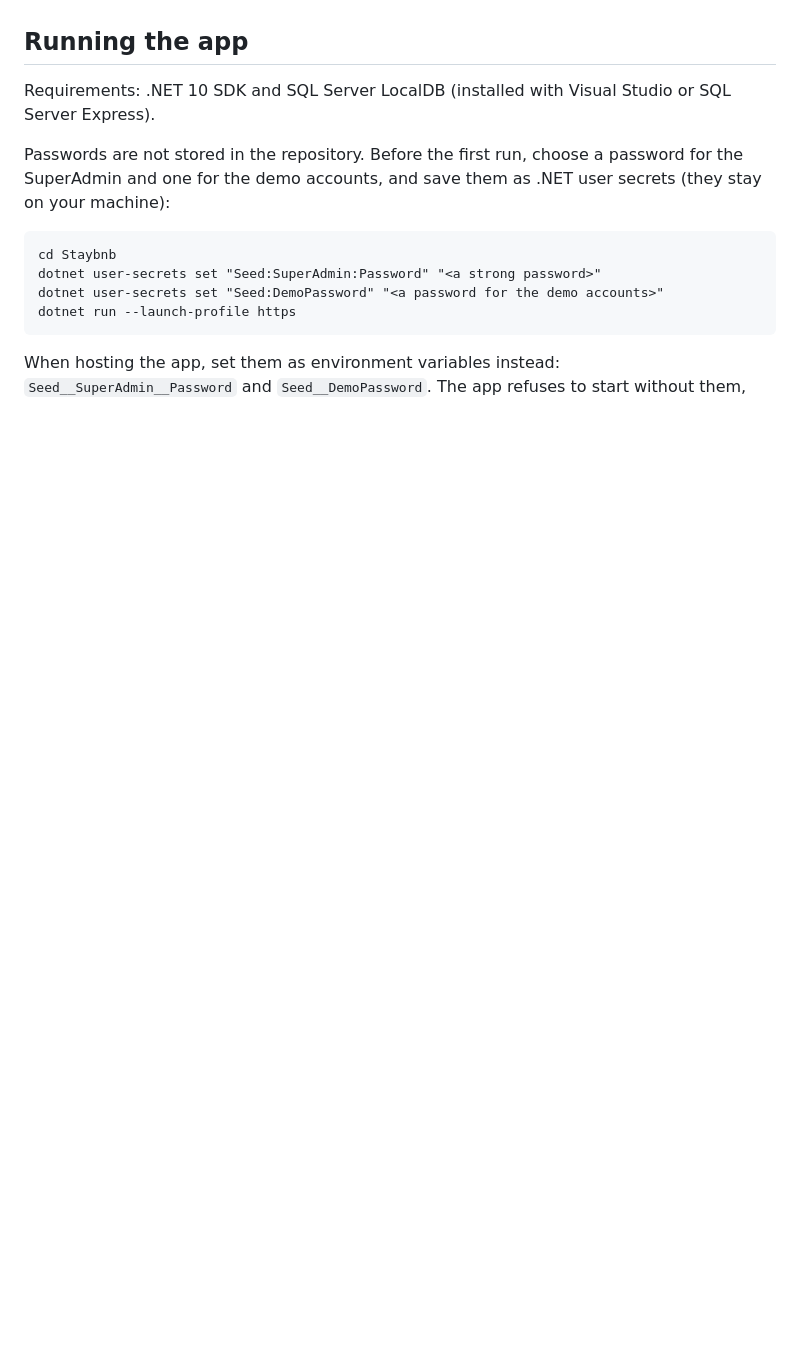
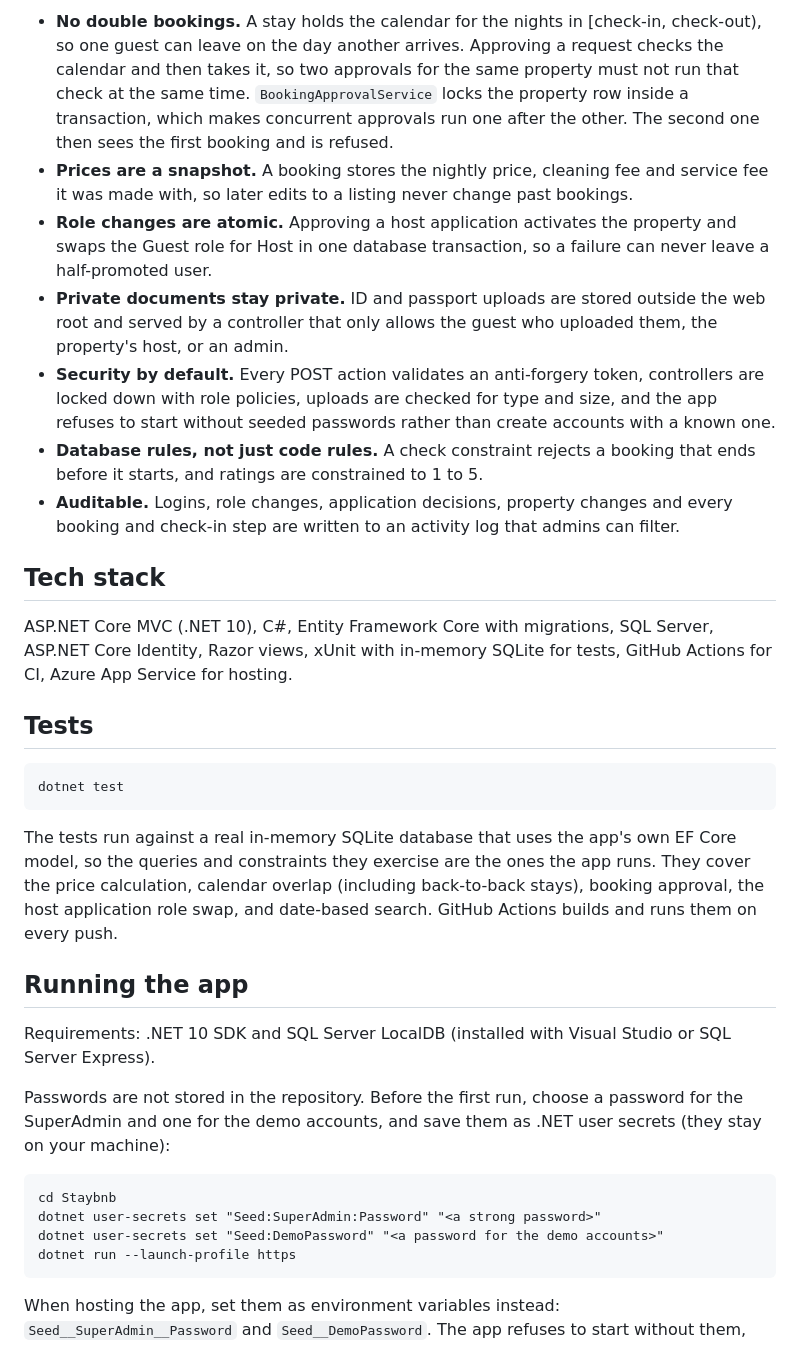
Before and after one commit to De-Junior/Staybnb, a Markdown page: README.md, the part around one of its changes. Rendered like a GitHub page; blank space fills up the shorter version.

````diff
--- a/README.md
+++ b/README.md
@@ -4,3 +32,22 @@ An Airbnb-style property rental platform built with ASP.NET Core MVC (.NET 10),
+- **No double bookings.** A stay holds the calendar for the nights in [check-in, check-out), so one guest can leave on the day another arrives. Approving a request checks the calendar and then takes it, so two approvals for the same property must not run that check at the same time. `BookingApprovalService` locks the property row inside a transaction, which makes concurrent approvals run one after the other. The second one then sees the first booking and is refused.
+- **Prices are a snapshot.** A booking stores the nightly price, cleaning fee and service fee it was made with, so later edits to a listing never change past bookings.
+- **Role changes are atomic.** Approving a host application activates the property and swaps the Guest role for Host in one database transaction, so a failure can never leave a half-promoted user.
+- **Private documents stay private.** ID and passport uploads are stored outside the web root and served by a controller that only allows the guest who uploaded them, the property's host, or an admin.
+- **Security by default.** Every POST action validates an anti-forgery token, controllers are locked down with role policies, uploads are checked for type and size, and the app refuses to start without seeded passwords rather than create accounts with a known one.
+- **Database rules, not just code rules.** A check constraint rejects a booking that ends before it starts, and ratings are constrained to 1 to 5.
+- **Auditable.** Logins, role changes, application decisions, property changes and every booking and check-in step are written to an activity log that admins can filter.
+
+## Tech stack
+
+ASP.NET Core MVC (.NET 10), C#, Entity Framework Core with migrations, SQL Server, ASP.NET Core Identity, Razor views, xUnit with in-memory SQLite for tests, GitHub Actions for CI, Azure App Service for hosting.
+
+## Tests
+
+```
+dotnet test
+```
+
+The tests run against a real in-memory SQLite database that uses the app's own EF Core model, so the queries and constraints they exercise are the ones the app runs. They cover the price calculation, calendar overlap (including back-to-back stays), booking approval, the host application role swap, and date-based search. GitHub Actions builds and runs them on every push.
 
 ## Running the app
 
````
Also changed, not shown: other parts of README.md (+30 -2 lines), docs/screenshots/listing.jpg (added), docs/screenshots/search-by-dates.jpg (added).
